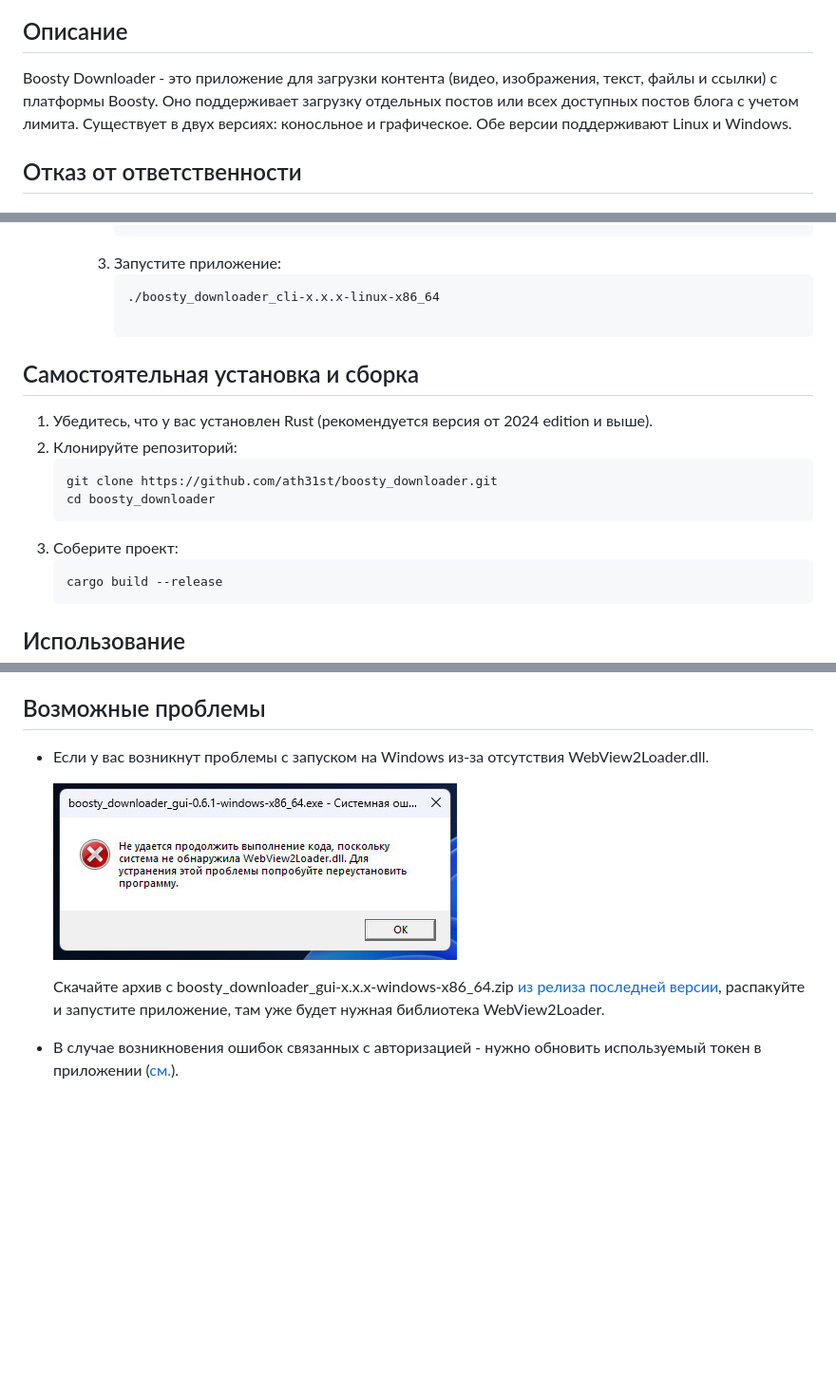
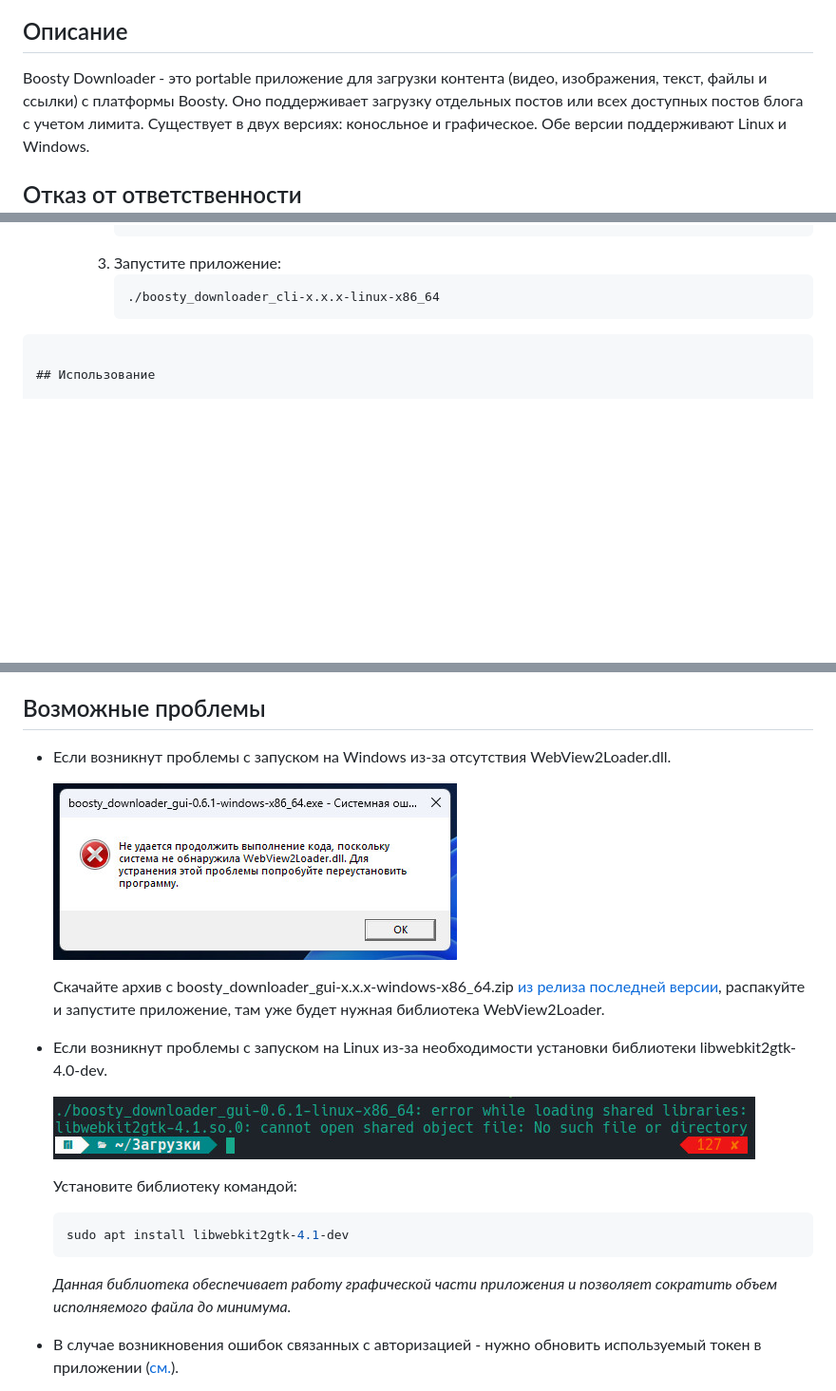
Before and after one commit to ath31st/boosty_downloader, a Markdown page: README.md, 3 parts joined by grey strips. Shown: that part at 95% size. GitHub-like rendering; pictures changed too: images/libwebkit_no_found.jpg (added); blank space fills up the shorter version.

````diff
--- a/README.md
+++ b/README.md
@@ -24,7 +23,7 @@
 
 ## Описание
 
-Boosty Downloader - это приложение для загрузки контента (видео, изображения, текст, файлы и ссылки)
+Boosty Downloader - это portable приложение для загрузки контента (видео, изображения, текст, файлы и ссылки)
 с платформы Boosty. Оно поддерживает загрузку отдельных постов или всех доступных постов блога с учетом лимита.
 Существует в двух версиях: коносльное и графическое. Обе версии поддерживают Linux и Windows.
 
@@ -82,19 +81,7 @@ Boosty Downloader - это приложение для загрузки конт
         3. Запустите приложение:
            ```bash
            ./boosty_downloader_cli-x.x.x-linux-x86_64
-
-## Самостоятельная установка и сборка
-
-1. Убедитесь, что у вас установлен Rust (рекомендуется версия от 2024 edition и выше).
-2. Клонируйте репозиторий:
-   ```bash
-   git clone https://github.com/ath31st/boosty_downloader.git
-   cd boosty_downloader
-   ```
-3. Соберите проект:
-   ```bash
-   cargo build --release
-   ```
+```
 
 ## Использование
 
@@ -144,11 +131,23 @@ Boosty Downloader - это приложение для загрузки конт
 
 ## Возможные проблемы
 
-- Если у вас возникнут проблемы с запуском на Windows из-за отсутствия WebView2Loader.dll.
+- Если возникнут проблемы с запуском на Windows из-за отсутствия WebView2Loader.dll.
 
    ![dll_not_found](images/dll_not_found.jpg)
 
    Скачайте архив с boosty_downloader_gui-x.x.x-windows-x86_64.zip [из релиза последней версии](https://github.com/ath31st/boosty_downloader/releases), распакуйте и запустите приложение, там уже будет нужная библиотека WebView2Loader.
+
+- Если возникнут проблемы с запуском на Linux из-за необходимости установки библиотеки libwebkit2gtk-4.0-dev.
+
+   ![libwebkit_no_found](images/libwebkit_no_found.jpg)
+
+   Установите библиотеку командой:
+
+   ```bash
+   sudo apt install libwebkit2gtk-4.1-dev
+   ```
+   *Данная библиотека обеспечивает работу графической части приложения и позволяет сократить объем исполняемого файла до минимума.*
+
 - В случае возникновения ошибок связанных с авторизацией - нужно обновить используемый токен в приложении ([см.](#где-взять-токены)).
 - В вечернее время возможны проблемы с доступом к Boosty API из-за нагрузки на сервер, приложение может не стартовать из-за провала проверки доступности Boosty API. В этом случае нужно повторить попытку через 5-10 минут.
 - Не переименовывайте папки с блогами и постами, в таком случае они будут перезагружены заново.
````
Also changed, not shown: other parts of README.md (+0 -1 lines).
